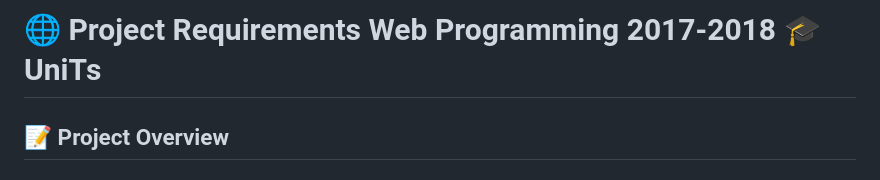
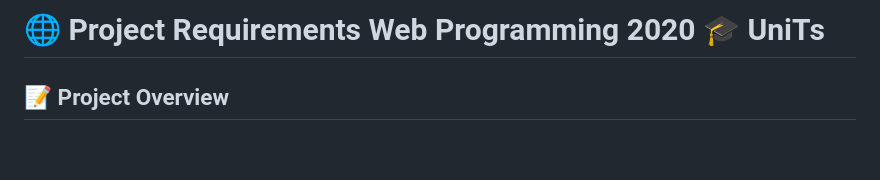
Before and after one commit to Luca-Crozzoli/Programmazione-Web, a Markdown page: README.md, the part around the change. Rendered like a GitHub page; blank space fills up the shorter version.

```diff
--- a/README.md
+++ b/README.md
@@ -1,5 +1,5 @@
 
-# 🌐 Project Requirements Web Programming 2017-2018 🎓 UniTs
+# 🌐 Project Requirements Web Programming 2020 🎓 UniTs
 
 ## 📝 Project Overview
 
```
